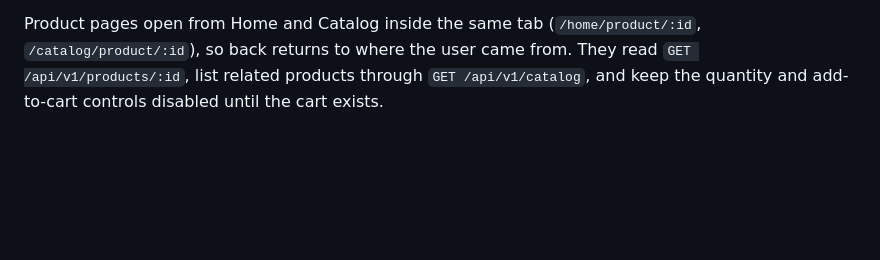
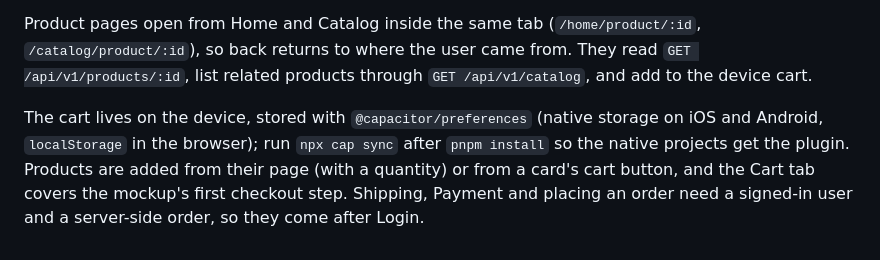
Before and after one commit to crispervas/Lpaecomms, a Markdown page: cluster3-project/mobile/README.md, the part around the change. GitHub-like rendering; blank space fills up the shorter version.

Commit message:
docs: describe the mobile cart

```diff
--- a/cluster3-project/mobile/README.md
+++ b/cluster3-project/mobile/README.md
@@ -89,5 +89,11 @@ mockup (no team section, no invented history).
 Product pages open from Home and Catalog inside the same tab
 (`/home/product/:id`, `/catalog/product/:id`), so back returns to where the
 user came from. They read `GET /api/v1/products/:id`, list related products
-through `GET /api/v1/catalog`, and keep the quantity and add-to-cart controls
-disabled until the cart exists.
+through `GET /api/v1/catalog`, and add to the device cart.
+
+The cart lives on the device, stored with `@capacitor/preferences` (native
+storage on iOS and Android, `localStorage` in the browser); run `npx cap sync`
+after `pnpm install` so the native projects get the plugin. Products are added
+from their page (with a quantity) or from a card's cart button, and the Cart
+tab covers the mockup's first checkout step. Shipping, Payment and placing an
+order need a signed-in user and a server-side order, so they come after Login.
```
Also changed, not shown: documentation/structure_files.md (+9 -6 lines).
